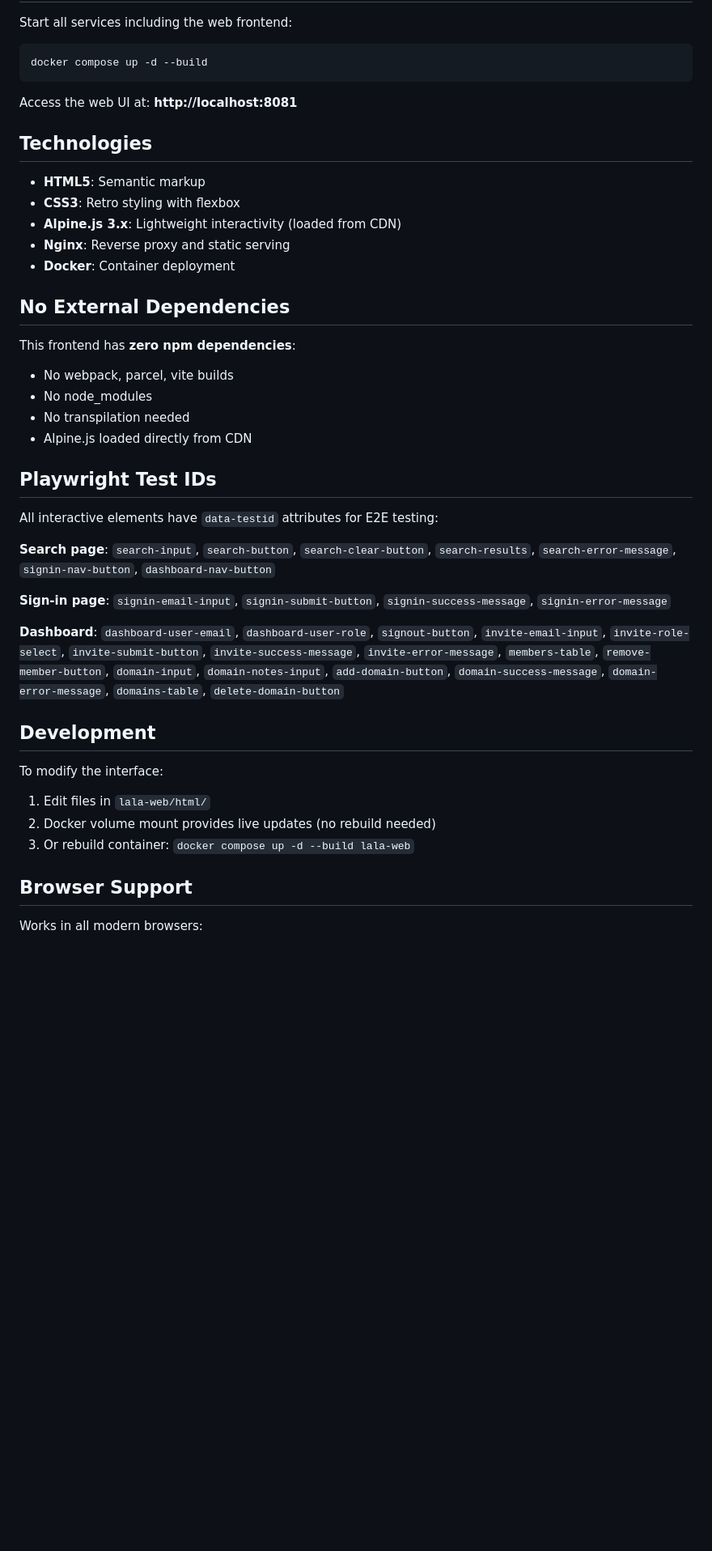
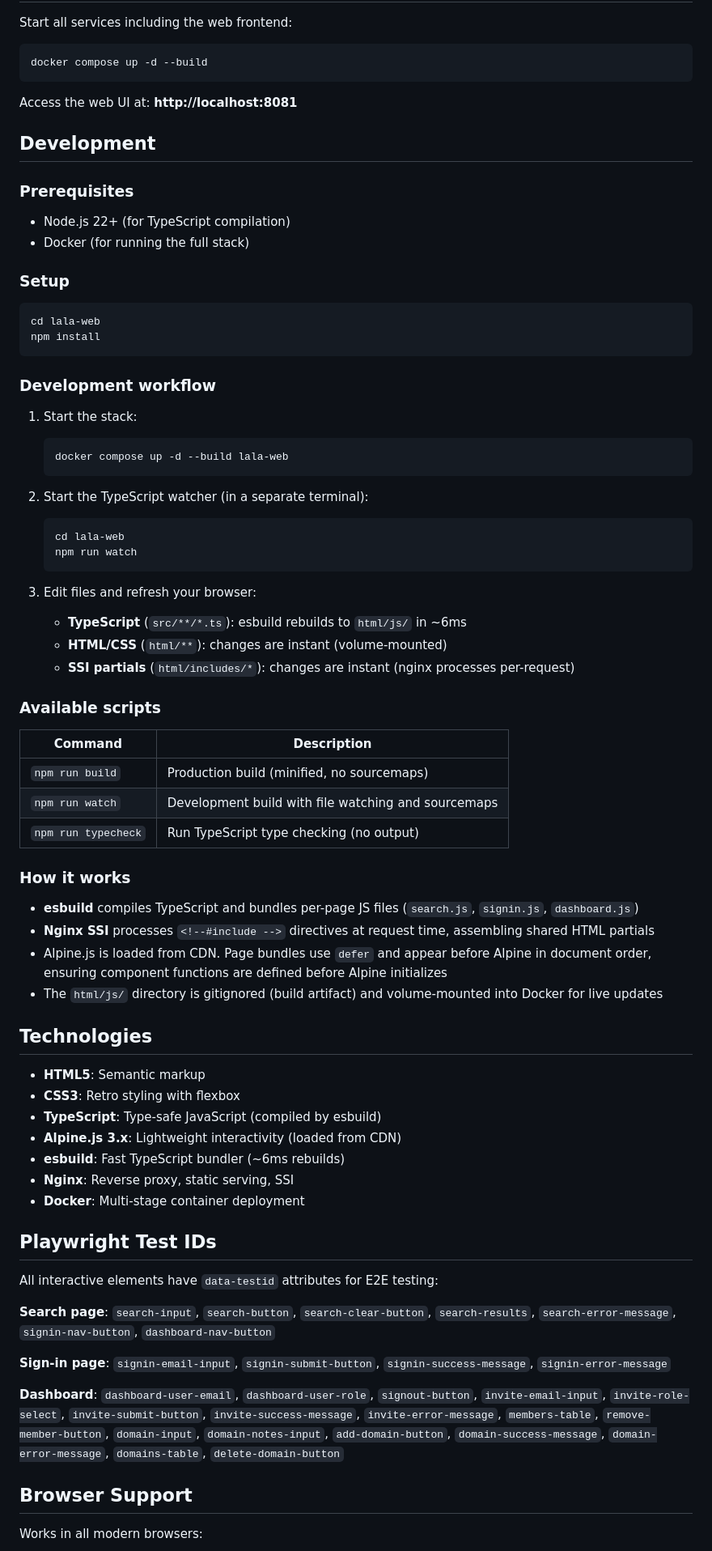
Before and after one commit to aptakhin/lala-search, a Markdown page: lala-web/README.md, the part around one of its changes. Shown at 81% size. Rendered like a GitHub page; blank space fills up the shorter version.

Commit message:
docs: update lala-web README for TypeScript and SSI setup
Document development workflow (npm run watch + volume mount),
project structure with src/ and includes/, and available scripts.

Co-Authored-By: Claude Opus 4.6 <noreply@anthropic.com>

````diff
--- a/lala-web/README.md
+++ b/lala-web/README.md
@@ -73,21 +89,62 @@ docker compose up -d --build
 
 Access the web UI at: **http://localhost:8081**
 
+## Development
+
+### Prerequisites
+
+- Node.js 22+ (for TypeScript compilation)
+- Docker (for running the full stack)
+
+### Setup
+
+```bash
+cd lala-web
+npm install
+```
+
+### Development workflow
+
+1. Start the stack:
+   ```bash
+   docker compose up -d --build lala-web
+   ```
+
+2. Start the TypeScript watcher (in a separate terminal):
+   ```bash
+   cd lala-web
+   npm run watch
+   ```
+
+3. Edit files and refresh your browser:
+   - **TypeScript** (`src/**/*.ts`): esbuild rebuilds to `html/js/` in ~6ms
+   - **HTML/CSS** (`html/**`): changes are instant (volume-mounted)
+   - **SSI partials** (`html/includes/*`): changes are instant (nginx processes per-request)
+
+### Available scripts
+
+| Command | Description |
+|---------|-------------|
+| `npm run build` | Production build (minified, no sourcemaps) |
+| `npm run watch` | Development build with file watching and sourcemaps |
+| `npm run typecheck` | Run TypeScript type checking (no output) |
+
+### How it works
+
+- **esbuild** compiles TypeScript and bundles per-page JS files (`search.js`, `signin.js`, `dashboard.js`)
+- **Nginx SSI** processes `<!--#include -->` directives at request time, assembling shared HTML partials
+- Alpine.js is loaded from CDN. Page bundles use `defer` and appear before Alpine in document order, ensuring component functions are defined before Alpine initializes
+- The `html/js/` directory is gitignored (build artifact) and volume-mounted into Docker for live updates
+
 ## Technologies
 
 - **HTML5**: Semantic markup
 - **CSS3**: Retro styling with flexbox
+- **TypeScript**: Type-safe JavaScript (compiled by esbuild)
 - **Alpine.js 3.x**: Lightweight interactivity (loaded from CDN)
-- **Nginx**: Reverse proxy and static serving
-- **Docker**: Container deployment
-
-## No External Dependencies
-
-This frontend has **zero npm dependencies**:
-- No webpack, parcel, vite builds
-- No node_modules
-- No transpilation needed
-- Alpine.js loaded directly from CDN
+- **esbuild**: Fast TypeScript bundler (~6ms rebuilds)
+- **Nginx**: Reverse proxy, static serving, SSI
+- **Docker**: Multi-stage container deployment
 
 ## Playwright Test IDs
 
@@ -98,14 +155,6 @@ All interactive elements have `data-testid` attributes for E2E testing:
 **Sign-in page**: `signin-email-input`, `signin-submit-button`, `signin-success-message`, `signin-error-message`
 
 **Dashboard**: `dashboard-user-email`, `dashboard-user-role`, `signout-button`, `invite-email-input`, `invite-role-select`, `invite-submit-button`, `invite-success-message`, `invite-error-message`, `members-table`, `remove-member-button`, `domain-input`, `domain-notes-input`, `add-domain-button`, `domain-success-message`, `domain-error-message`, `domains-table`, `delete-domain-button`
-
-## Development
-
-To modify the interface:
-
-1. Edit files in `lala-web/html/`
-2. Docker volume mount provides live updates (no rebuild needed)
-3. Or rebuild container: `docker compose up -d --build lala-web`
 
 ## Browser Support
 
````
Also changed, not shown: other parts of lala-web/README.md (+20 -4 lines).
